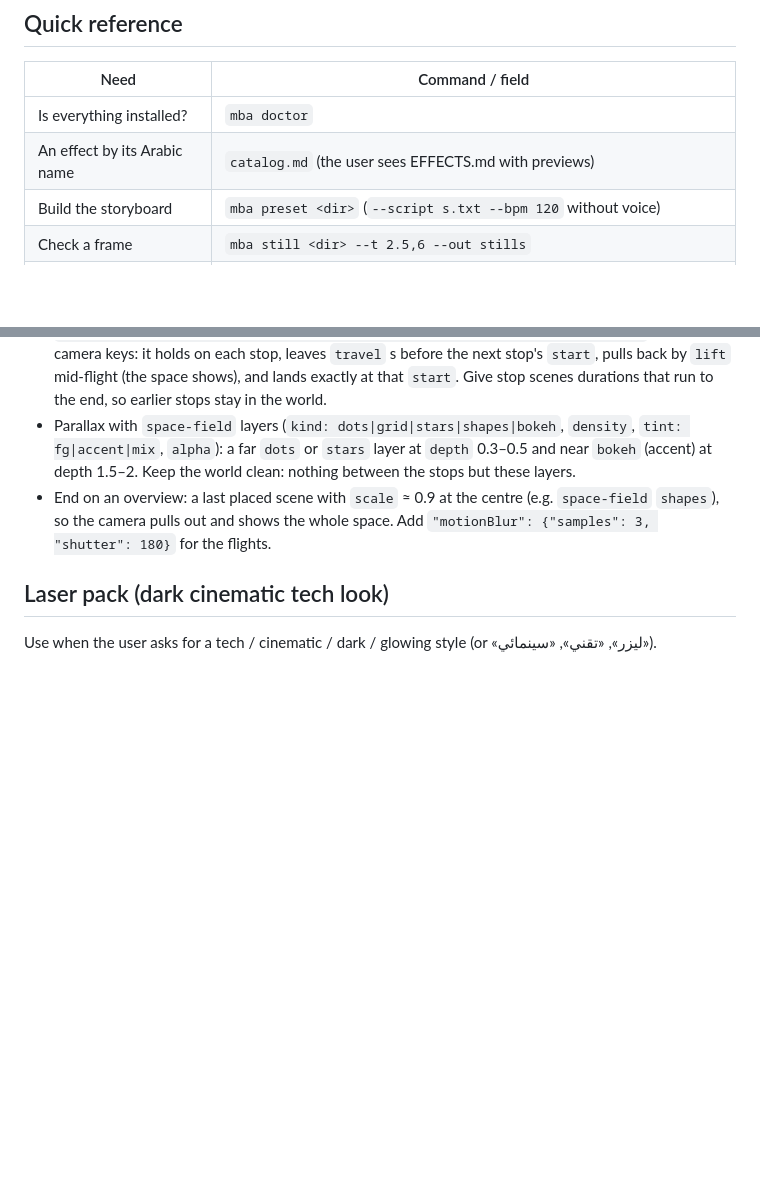
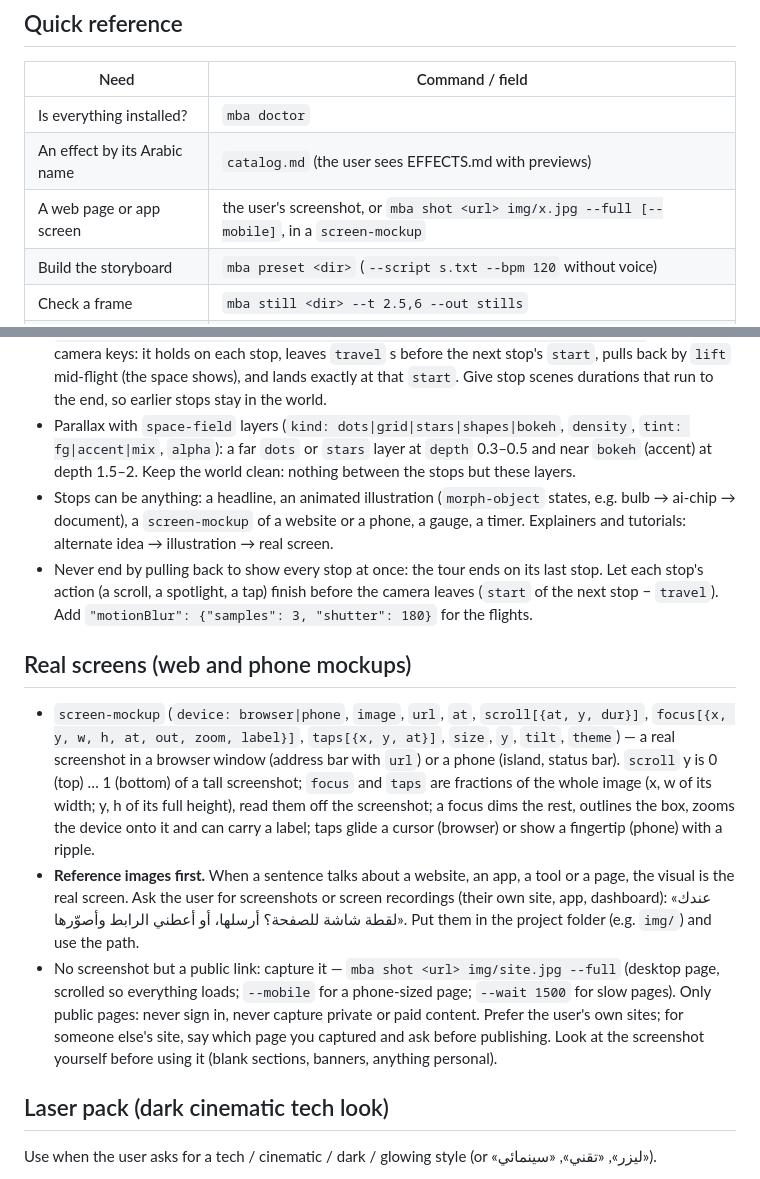
Before and after one commit to joe7182/motion-bilarabi-skill, a Markdown page: skill/motion-bilarabi/SKILL.md, 2 parts joined by grey strips. Drawn GitHub-style; blank space fills up the shorter version.

```diff
--- a/skill/motion-bilarabi/SKILL.md
+++ b/skill/motion-bilarabi/SKILL.md
@@ -67,6 +67,7 @@ there, ask where they put it. Its `README.md` is the install guide.
 |---|---|
 | Is everything installed? | `mba doctor` |
 | An effect by its Arabic name | `catalog.md` (the user sees EFFECTS.md with previews) |
+| A web page or app screen | the user's screenshot, or `mba shot <url> img/x.jpg --full [--mobile]`, in a `screen-mockup` |
 | Build the storyboard | `mba preset <dir>` (`--script s.txt --bpm 120` without voice) |
 | Check a frame | `mba still <dir> --t 2.5,6 --out stills` |
 | Validate | `mba validate <dir>` |
@@ -136,7 +137,13 @@ Every idea lives in one world; the camera flies from one to the next and each on
 - A stop = any scene with `"place": {"x", "y", "scale"}` (its centre in the world, frame fractions; `scale` 0.34 = a third of the frame, so the camera zooms ×3 to fill the screen). Stops on tracks 1–4 (0 and 5 are fixed). Keep stops apart (centres ≥ `scale` apart) so they never overlap; a zigzag down the frame reads well.
 - `"camera": {"tour": {"travel": 1.1, "lift": 0.35}, "handheld": {"amp": 0.6}}` makes the camera keys: it holds on each stop, leaves `travel` s before the next stop's `start`, pulls back by `lift` mid-flight (the space shows), and lands exactly at that `start`. Give stop scenes durations that run to the end, so earlier stops stay in the world.
 - Parallax with `space-field` layers (`kind: dots|grid|stars|shapes|bokeh`, `density`, `tint: fg|accent|mix`, `alpha`): a far `dots` or `stars` layer at `depth` 0.3–0.5 and near `bokeh` (accent) at depth 1.5–2. Keep the world clean: nothing between the stops but these layers.
-- End on an overview: a last placed scene with `scale` ≈ 0.9 at the centre (e.g. `space-field` `shapes`), so the camera pulls out and shows the whole space. Add `"motionBlur": {"samples": 3, "shutter": 180}` for the flights.
+- Stops can be anything: a headline, an animated illustration (`morph-object` states, e.g. bulb → ai-chip → document), a `screen-mockup` of a website or a phone, a gauge, a timer. Explainers and tutorials: alternate idea → illustration → real screen.
+- Never end by pulling back to show every stop at once: the tour ends on its last stop. Let each stop's action (a scroll, a spotlight, a tap) finish before the camera leaves (`start` of the next stop − `travel`). Add `"motionBlur": {"samples": 3, "shutter": 180}` for the flights.
+
+## Real screens (web and phone mockups)
+- `screen-mockup` (`device: browser|phone`, `image`, `url`, `at`, `scroll[{at, y, dur}]`, `focus[{x, y, w, h, at, out, zoom, label}]`, `taps[{x, y, at}]`, `size`, `y`, `tilt`, `theme`) — a real screenshot in a browser window (address bar with `url`) or a phone (island, status bar). `scroll` y is 0 (top) … 1 (bottom) of a tall screenshot; `focus` and `taps` are fractions of the whole image (x, w of its width; y, h of its full height), read them off the screenshot; a focus dims the rest, outlines the box, zooms the device onto it and can carry a label; taps glide a cursor (browser) or show a fingertip (phone) with a ripple.
+- **Reference images first.** When a sentence talks about a website, an app, a tool or a page, the visual is the real screen. Ask the user for screenshots or screen recordings (their own site, app, dashboard): «عندك لقطة شاشة للصفحة؟ أرسلها، أو أعطني الرابط وأصوّرها». Put them in the project folder (e.g. `img/`) and use the path.
+- No screenshot but a public link: capture it — `mba shot <url> img/site.jpg --full` (desktop page, scrolled so everything loads; `--mobile` for a phone-sized page; `--wait 1500` for slow pages). Only public pages: never sign in, never capture private or paid content. Prefer the user's own sites; for someone else's site, say which page you captured and ask before publishing. Look at the screenshot yourself before using it (blank sections, banners, anything personal).
 
 ## Laser pack (dark cinematic tech look)
 Use when the user asks for a tech / cinematic / dark / glowing style (or «ليزر», «تقني», «سينمائي»).
```
Also changed, not shown: EFFECTS.md (+4 -2 lines), skill/motion-bilarabi/catalog.md (+2 -0 lines), media/effects/one-space.jpg, media/effects/phone-mockup.jpg (added), media/effects/screen-mockup.jpg (added), 12 other files.
